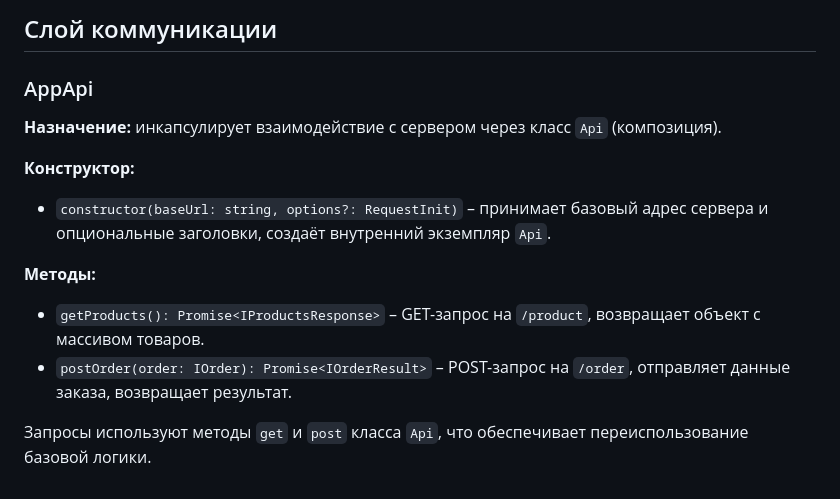
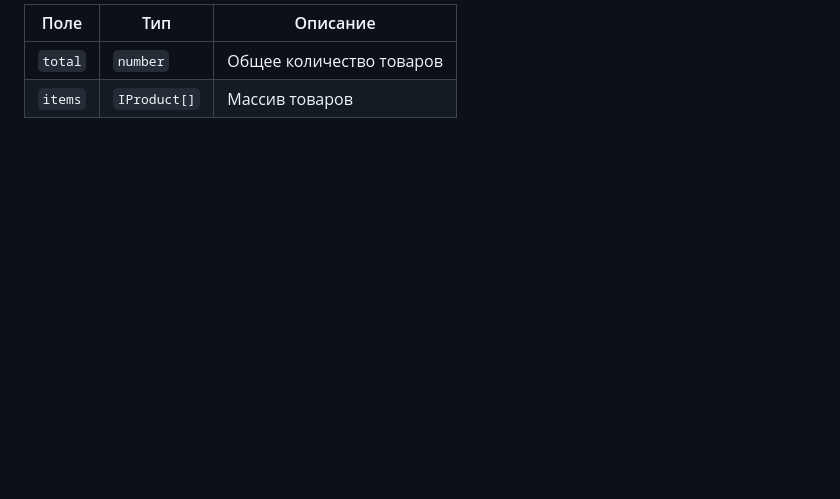
Before and after one commit to colchinvlad-dev/weblarek, a Markdown page: README.md, the part around one of its changes. Drawn GitHub-style; blank space fills up the shorter version.

```diff
--- a/README.md
+++ b/README.md
@@ -164,14 +141,4 @@ Presenter - презентер содержит основную логику п
-## Слой коммуникации
-
-### AppApi
-
-**Назначение:** инкапсулирует взаимодействие с сервером через класс `Api` (композиция).
-
-**Конструктор:**
-- `constructor(baseUrl: string, options?: RequestInit)` – принимает базовый адрес сервера и опциональные заголовки, создаёт внутренний экземпляр `Api`.
-
-**Методы:**
-- `getProducts(): Promise<IProductsResponse>` – GET-запрос на `/product`, возвращает объект с массивом товаров.
-- `postOrder(order: IOrder): Promise<IOrderResult>` – POST-запрос на `/order`, отправляет данные заказа, возвращает результат.
-
-Запросы используют методы `get` и `post` класса `Api`, что обеспечивает переиспользование базовой логики.
+| Поле    | Тип         | Описание                    |
+|---------|-------------|-----------------------------|
+| `total` | `number`    | Общее количество товаров    |
+| `items` | `IProduct[]`| Массив товаров              |
```
Also changed, not shown: other parts of README.md (+27 -50 lines).
